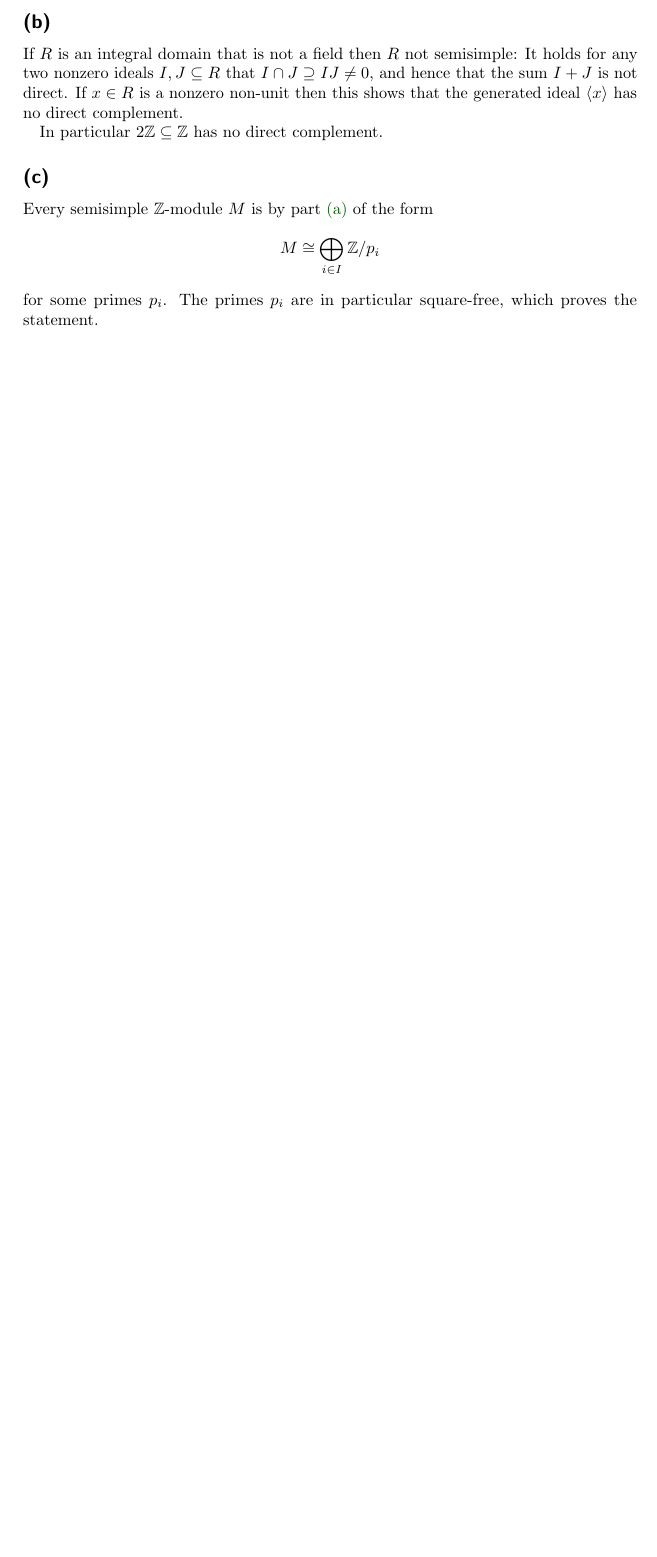
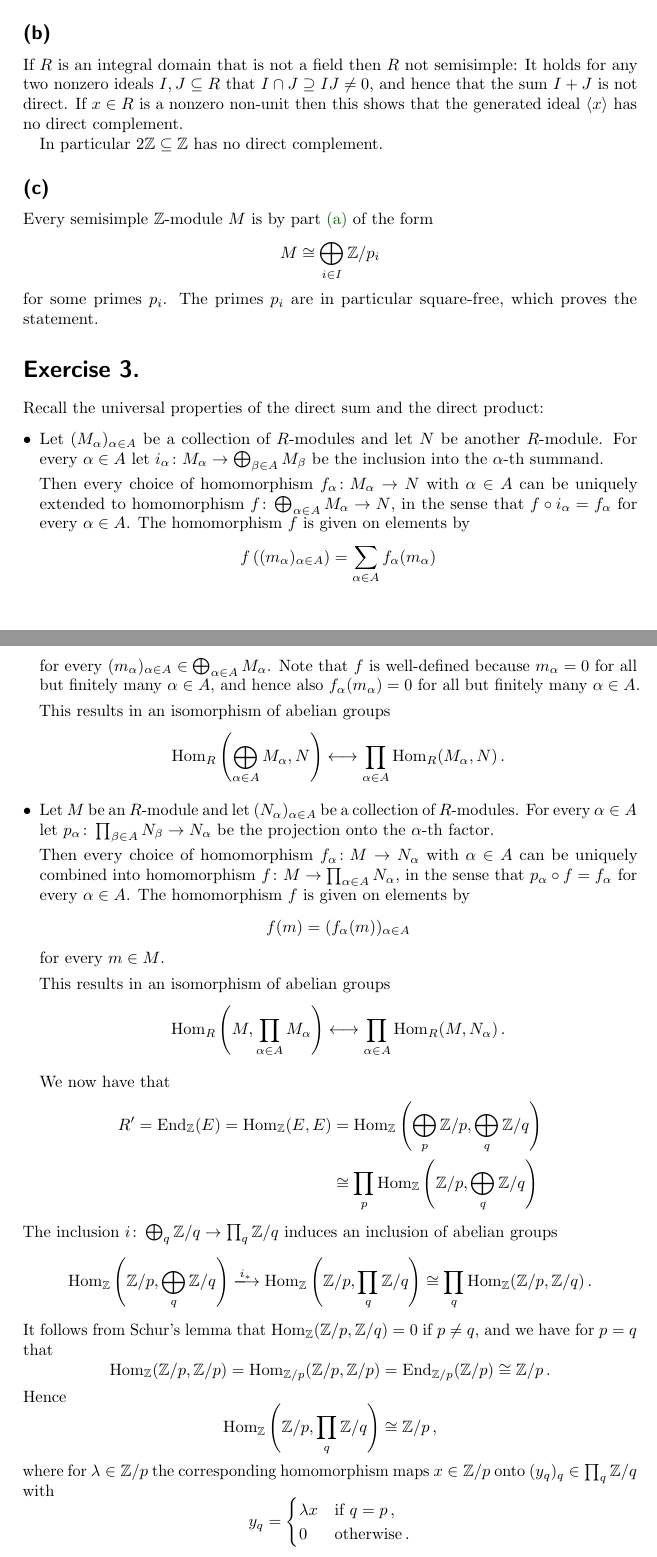
Before and after one commit to cionx/algebra-2-tutorial-ws1819, a LaTeX document (sheet_06/sheet_06.tex, which reads sheet_06/exercise_3.tex): part of page 3 of 3 before the commit and two parts of pages 3 and 4 of 5 after it, the two joined at a grey line, cut so that both start at the same text, the shorter picture padded with empty space. Compiled offline with pdfLaTeX.

Commit message:
Typed solutions to exercise 3 of sheet 6.

```diff
--- a/sheet_06/exercise_3.tex
+++ b/sheet_06/exercise_3.tex
@@ -1 +1,77 @@
-\addtocounter{section}{1}
+\section{}
+
+Recall the universal properties of the direct sum and the direct product:
+
+\begin{itemize}
+  \item
+    Let~$(M_\alpha)_{\alpha \in A}$ be a collection of~{\modules{$R$}} and let~$N$ be another~{\module{$R$}}.
+    For every~$\alpha \in A$ let~$i_\alpha \colon M_\alpha \to \bigoplus_{\beta \in A} M_\beta$ be the inclusion into the~\dash{$\alpha$}{th} summand.
+
+    Then every choice of homomorphism~$f_\alpha \colon M_\alpha \to N$ with~$\alpha \in A$ can be uniquely extended to homomorphism~$f \colon \bigoplus_{\alpha \in A} M_\alpha \to N$, in the sense that~$f \circ i_\alpha = f_\alpha$ for every~$\alpha \in A$.
+    The homomorphism~$f$ is given on elements by
+    \[
+        f\left( (m_\alpha)_{\alpha \in A} \right)
+      = \sum_{\alpha \in A} f_\alpha(m_\alpha)
+    \]
+    for every~$(m_\alpha)_{\alpha \in A} \in \bigoplus_{\alpha \in A} M_\alpha$.
+    Note that~$f$ is~{\welldef} because~$m_\alpha = 0$ for all but finitely many~$\alpha \in A$, and hence also~$f_\alpha(m_\alpha) = 0$ for all but finitely many~$\alpha \in A$.
+
+    This results in an isomorphism of abelian groups
+    \[
+        \Hom_R\left( \bigoplus_{\alpha \in A} M_\alpha, N \right)
+      \longleftrightarrow
+        \prod_{\alpha \in A} \Hom_R(M_\alpha, N) \,.
+    \]
+  \item
+    Let~$M$ be an~{\module{$R$}} and let~$(N_\alpha)_{\alpha \in A}$ be a collection of~{\modules{$R$}}.
+    For every~$\alpha \in A$ let~$p_\alpha \colon \prod_{\beta \in A} N_\beta \to N_\alpha$ be the projection onto the~\dash{$\alpha$}{th} factor.
+
+    Then every choice of homomorphism~$f_\alpha \colon M \to N_\alpha$ with~$\alpha \in A$ can be uniquely combined into homomorphism~$f \colon M \to \prod_{\alpha \in A} N_\alpha$, in the sense that~$p_\alpha \circ f = f_\alpha$ for every~$\alpha \in A$.
+    The homomorphism~$f$ is given on elements by
+    \[
+        f(m)
+      = ( f_\alpha(m) )_{\alpha \in A}
+    \]
+    for every~$m \in M$.
+
+    This results in an isomorphism of abelian groups
+    \[
+        \Hom_R\left( M, \prod_{\alpha \in A} M_\alpha \right)
+      \longleftrightarrow
+        \prod_{\alpha \in A} \Hom_R(M, N_\alpha) \,.
+    \]
+\end{itemize}
+
+We now have that
+\begin{align*}
+          R'
+   =      \End_\Integer(E)
+   =      \Hom_\Integer(E, E)
+  &=      \Hom_\Integer\left( \bigoplus_p \Integer/p , \bigoplus_q \Integer/q \right) \\
+  &\cong  \prod_p \Hom_\Integer \left( \Integer/p, \bigoplus_q \Integer/q \right)
+\end{align*}
+The inclusion~$i \colon \bigoplus_q \Integer/q \to \prod_q \Integer/q$ induces an inclusion of abelian groups
+\[
+                \Hom_\Integer \left( \Integer/p, \bigoplus_q \Integer/q \right)
+  \xlongto{i_*} \Hom_\Integer \left( \Integer/p, \prod_q \Integer/q \right)
+  \cong         \prod_q \Hom_\Integer( \Integer/p, \Integer/q ) \,.
+\]
+It follows from Schur’s lemma that~$\Hom_\Integer(\Integer/p, \Integer/q) = 0$ if~$p \neq q$, and we have for~$p = q$ that
+\[
+        \Hom_\Integer( \Integer/p, \Integer/p )
+  =     \Hom_{\Integer/p}( \Integer/p, \Integer/p )
+  =     \End_{\Integer/p}( \Integer/p )
+  \cong \Integer/p \,.
+\]
+Hence
+\[
+        \Hom_\Integer \left( \Integer/p, \prod_q \Integer/q \right)
+  \cong \Integer/p \,,
+\]
+where for~$\lambda \in \Integer/p$ the corresponding homomorphism maps~$x \in \Integer/p$ onto~$(y_q)_q \in \prod_q \Integer/q$ with
+\[
+    y_q
+  = \begin{cases}
+      \lambda x & \text{if~$q = p$} \,, \\
+      0         & \text{otherwise} \,.
+    \end{cases}
```
Also changed, not shown: sheet_06/exercise_3.tex (42 more changed lines).
